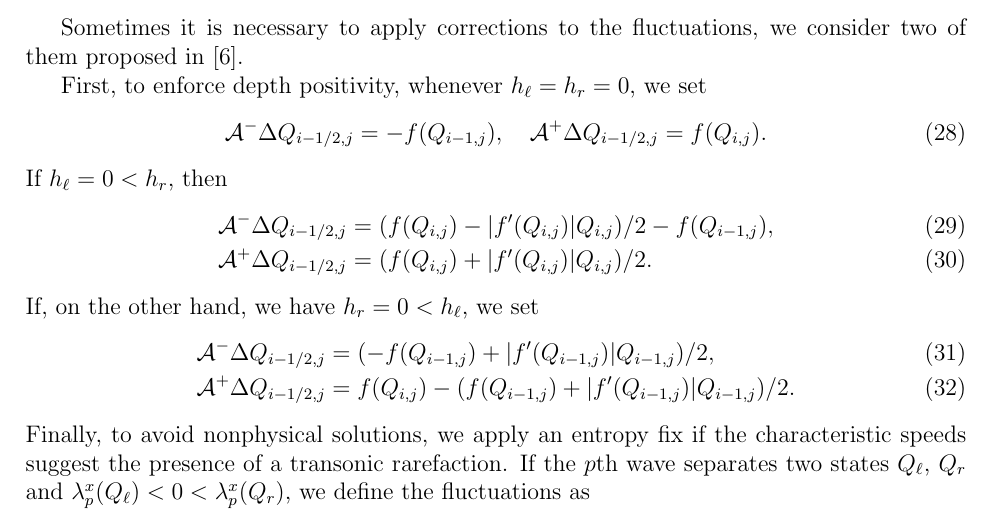
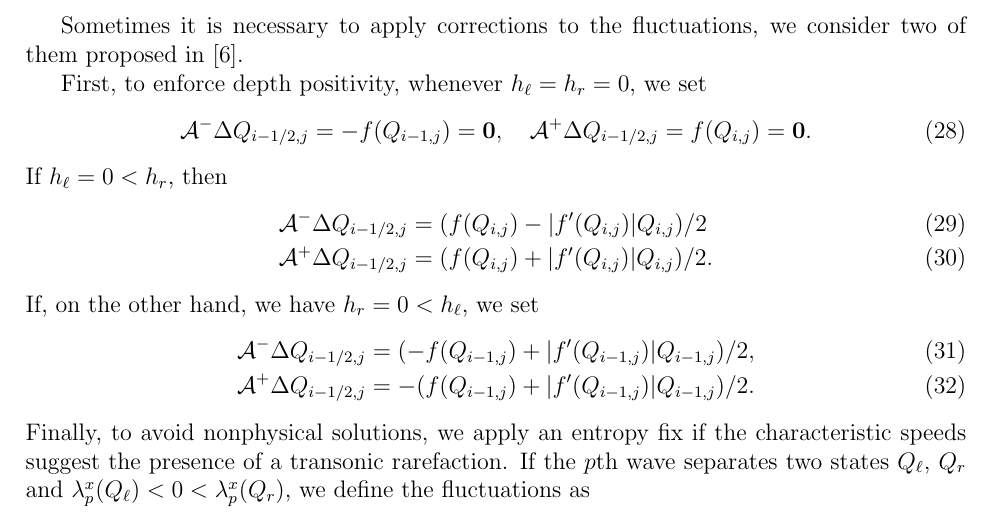
Before and after one commit to carlosmunozmoncayo/Lava-Flow-Simulations-with-Finite-Volumes, a LaTeX document (report/first_report.tex): part of page 5 of 7, cut so that both start at the same text. Compiled offline with pdfLaTeX.

Commit message:
Add changes report, flux 0 for dry states

```diff
--- a/report/first_report.tex
+++ b/report/first_report.tex
@@ -306,17 +306,17 @@ Sometimes it is necessary to apply corrections to the fluctuations, we consider
 
 First, to enforce depth positivity, whenever $h_\ell=h_r=0$,  we set
 \begin{align}
-    \mathcal{A}^{-}\Delta Q_{i-1/2,j}=-f(Q_{i-1,j}),\quad \mathcal{A}^{+}\Delta Q_{i-1/2,j}=f(Q_{i,j}).
+    \mathcal{A}^{-}\Delta Q_{i-1/2,j}=-f(Q_{i-1,j})=\mathbf{0},\quad \mathcal{A}^{+}\Delta Q_{i-1/2,j}=f(Q_{i,j})=\mathbf{0}.
 \end{align}
 If $h_\ell=0<h_r$, then
 \begin{align}
-    \mathcal{A}^{-}\Delta Q_{i-1/2,j}&=(f(Q_{i,j})-|f'(Q_{i,j})|Q_{i,j})/2-f(Q_{i-1,j}),\\
+    \mathcal{A}^{-}\Delta Q_{i-1/2,j}&=(f(Q_{i,j})-|f'(Q_{i,j})|Q_{i,j})/2\\%-f(Q_{i-1,j}),\\
     \mathcal{A}^{+}\Delta Q_{i-1/2,j}&=(f(Q_{i,j})+|f'(Q_{i,j})|Q_{i,j})/2.
 \end{align}
 If, on the other hand, we have $h_r=0<h_\ell$, we set
 \begin{align}
     \mathcal{A}^{-}\Delta Q_{i-1/2,j}&=(-f(Q_{i-1,j})+|f'(Q_{i-1,j})|Q_{i-1,j})/2,\\
-    \mathcal{A}^{+}\Delta Q_{i-1/2,j}&=f(Q_{i,j})-(f(Q_{i-1,j})+|f'(Q_{i-1,j})|Q_{i-1,j})/2.
+    \mathcal{A}^{+}\Delta Q_{i-1/2,j}&=-(f(Q_{i-1,j})+|f'(Q_{i-1,j})|Q_{i-1,j})/2.%+f(Q_{i,j}).
 \end{align}
 Finally, to avoid nonphysical solutions, we apply an entropy fix if the characteristic speeds suggest the presence of a transonic rarefaction.
 If the $p$th wave separates two states $Q_\ell$, $Q_r$ and $\lambda^x_p(Q_\ell)<0<\lambda^x_p(Q_r)$, we define the fluctuations as
```
